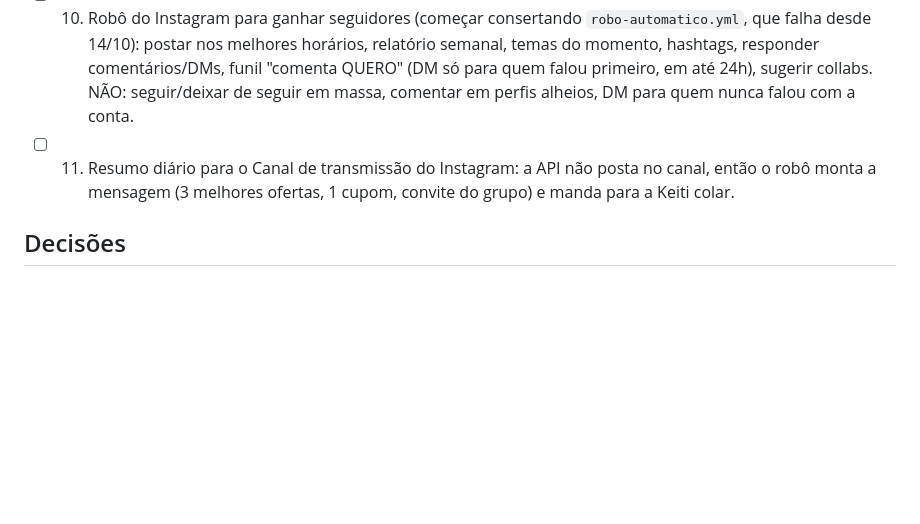
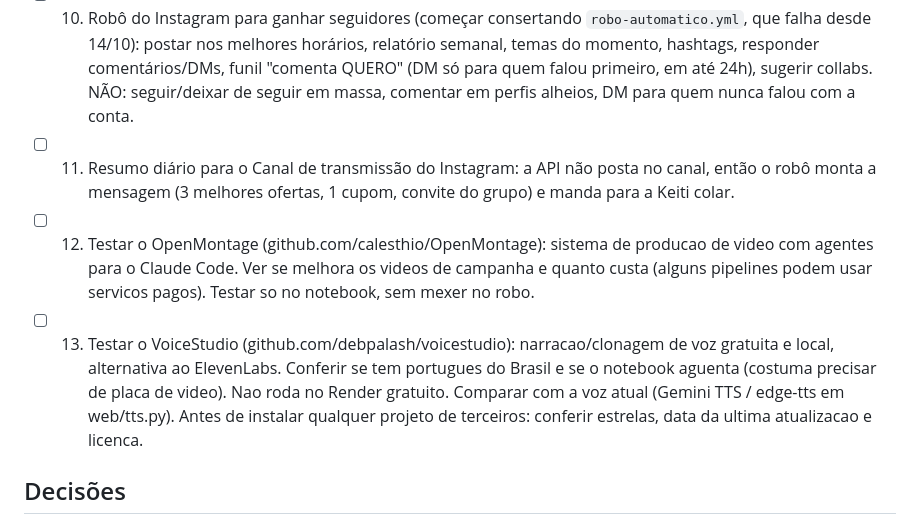
Before and after one commit to keitianenazareth-gif/radar-afiliados-app, a Markdown page: PENDENCIAS.md, the part around the change. Drawn GitHub-style; blank space fills up the shorter version.

Commit message:
Pendencias: testar OpenMontage e VoiceStudio [skip ci]
Co-Authored-By: Claude Opus 5.5 <noreply@anthropic.com>
Claude-Session: https://claude.ai/code/session_0199XXwwjbNM1p1hKJd9UhLZ

```diff
--- a/PENDENCIAS.md
+++ b/PENDENCIAS.md
@@ -66,6 +66,16 @@ marque aqui com [x] e faça commit.
        então o robô monta a mensagem (3 melhores ofertas, 1 cupom, convite do grupo) e manda
        para a Keiti colar.
 
+- [ ] 12. Testar o OpenMontage (github.com/calesthio/OpenMontage): sistema de producao de
+       video com agentes para o Claude Code. Ver se melhora os videos de campanha e quanto custa
+       (alguns pipelines podem usar servicos pagos). Testar so no notebook, sem mexer no robo.
+- [ ] 13. Testar o VoiceStudio (github.com/debpalash/voicestudio): narracao/clonagem de voz
+       gratuita e local, alternativa ao ElevenLabs. Conferir se tem portugues do Brasil e se o
+       notebook aguenta (costuma precisar de placa de video). Nao roda no Render gratuito.
+       Comparar com a voz atual (Gemini TTS / edge-tts em web/tts.py).
+       Antes de instalar qualquer projeto de terceiros: conferir estrelas, data da ultima
+       atualizacao e licenca.
+
 ## Decisões
 - Não mandar mensagem individual para participantes de outros grupos (nem pelo chip nem
   pelo número pessoal): risco de banimento e LGPD. Crescer por convite de quem já está no
```
